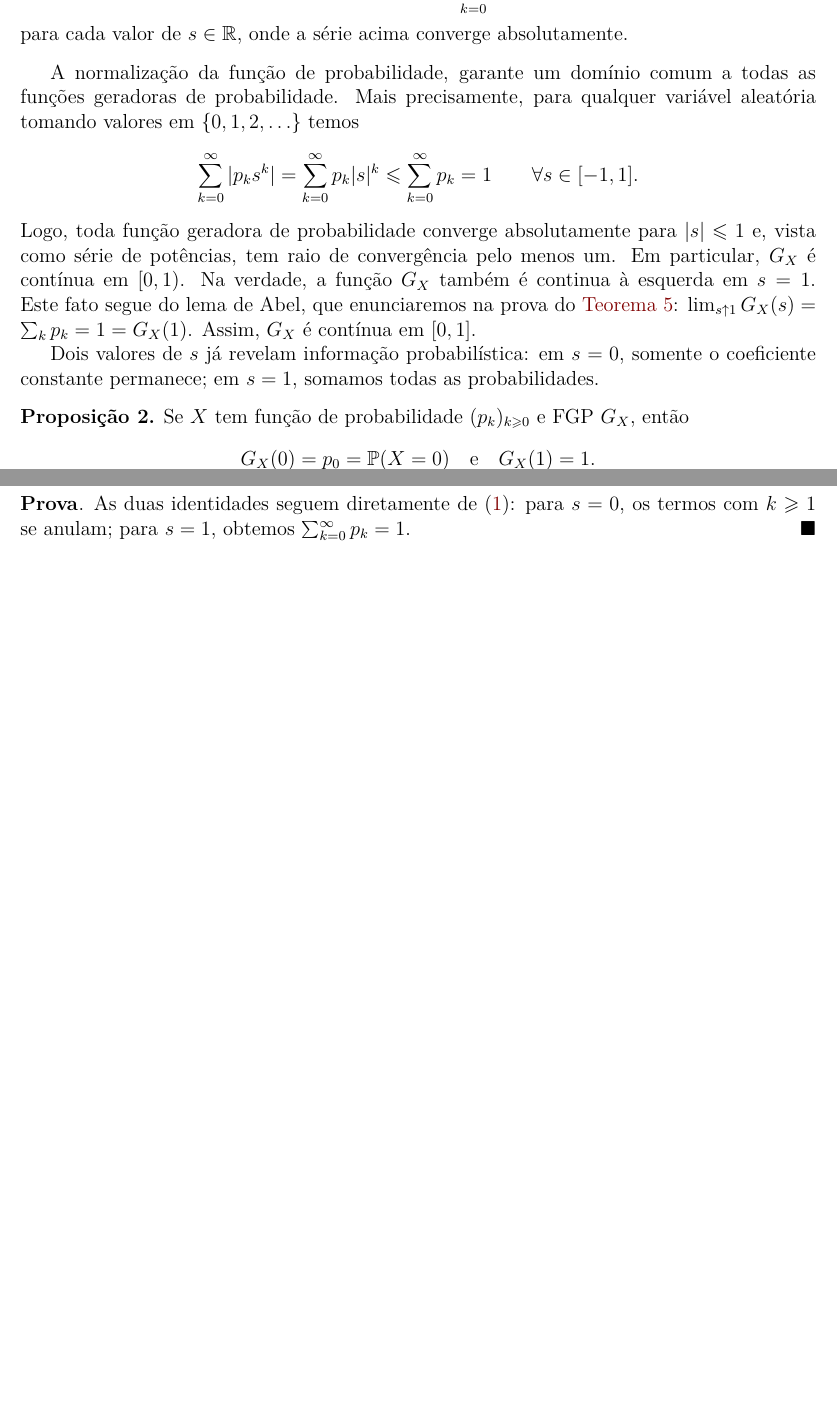
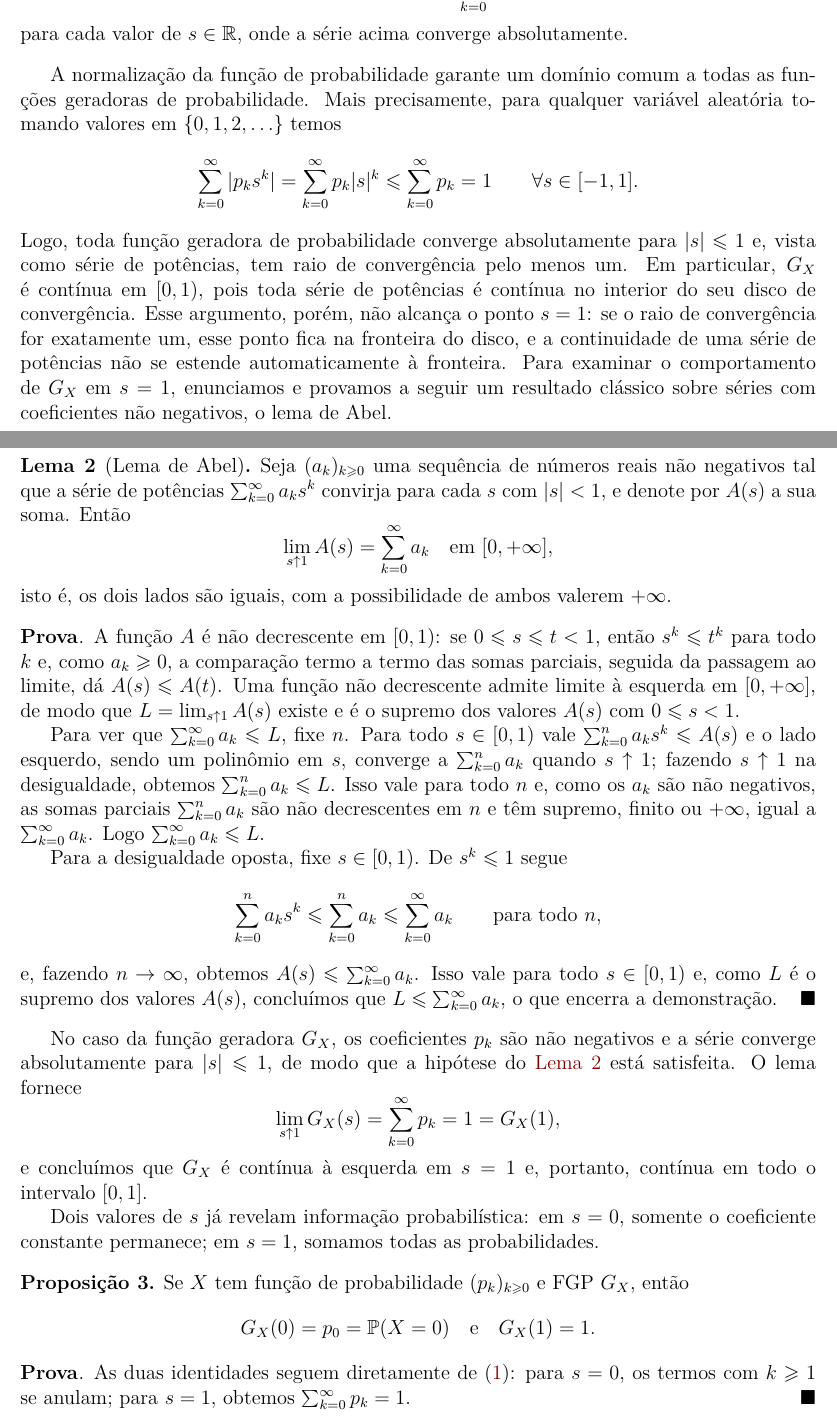
Before and after one commit to leandro-mat/MProb, a LaTeX paper (processo-ramificacao/processo-ramificacao.tex): two parts of pages 2 and 3 of 21 before the commit and two parts of pages 2 and 3 of 22 after it, joined at a grey line, cut so that both start at the same text, the shorter picture padded with empty space. Compiled offline with pdfLaTeX; a LaTeX package or settings file that is missing is left out.

Commit message:
Enuncia e demonstra o lema de Abel separadamente nas preliminares

```diff
--- a/processo-ramificacao/processo-ramificacao.tex
+++ b/processo-ramificacao/processo-ramificacao.tex
@@ -325,11 +325,63 @@ tomando valores em $\{0,1,2,\ldots\}$ temos
 Logo, toda função geradora de probabilidade
 converge absolutamente para $|s|\leqslant 1$ e, vista como série
 de potências, tem raio de convergência pelo menos um. Em particular,
-$G_X$ é contínua em $[0,1)$. Na verdade, a função $G_X$ também
-é continua à esquerda em $s=1$. Este fato segue do
-lema de Abel, que enunciaremos na prova do
-\Cref{thm:fgp-momentos}:
-$\lim_{s\uparrow 1}G_X(s)=\sum_{k}p_k=1=G_X(1)$. Assim, $G_X$ é contínua em $[0,1]$.
+$G_X$ é contínua em $[0,1)$, pois toda série de potências é contínua no
+interior do seu disco de convergência. Esse argumento, porém, não alcança
+o ponto $s=1$: se o raio de convergência for exatamente um, esse ponto fica
+na fronteira do disco, e a continuidade de uma série de potências não se
+estende automaticamente à fronteira. Para examinar o comportamento de $G_X$
+em $s=1$, enunciamos e provamos a seguir um resultado clássico sobre séries
+com coeficientes não negativos, o lema de Abel.
+
+% Origem: G&W, p. 55 (lema de Abel).
+\begin{lemma}[Lema de Abel]\label{lem:abel}
+Seja $(a_k)_{k\geqslant 0}$ uma sequência de números reais não negativos
+tal que a série de potências $\sum_{k=0}^{\infty}a_ks^k$ convirja para
+cada $s$ com $|s|<1$, e denote por $A(s)$ a sua soma. Então
+\[
+\lim_{s\uparrow 1}A(s)=\sum_{k=0}^{\infty}a_k
+\quad\text{em }[0,+\infty],
+\]
+isto é, os dois lados são iguais, com a possibilidade de ambos valerem
+$+\infty$.
+\end{lemma}
+
+\begin{proof}
+A função $A$ é não decrescente em $[0,1)$: se $0\leqslant s\leqslant t<1$,
+então $s^k\leqslant t^k$ para todo $k$ e, como $a_k\geqslant 0$, a
+comparação termo a termo das somas parciais, seguida da passagem ao limite,
+dá $A(s)\leqslant A(t)$. Uma função não decrescente admite limite à
+esquerda em $[0,+\infty]$, de modo que $L=\lim_{s\uparrow 1}A(s)$ existe e
+é o supremo dos valores $A(s)$ com $0\leqslant s<1$.
+
+Para ver que $\sum_{k=0}^{\infty}a_k\leqslant L$, fixe $n$. Para todo
+$s\in[0,1)$ vale $\sum_{k=0}^{n}a_ks^k\leqslant A(s)$ e o lado esquerdo,
+sendo um polinômio em $s$, converge a $\sum_{k=0}^{n}a_k$ quando
+$s\uparrow 1$; fazendo $s\uparrow 1$ na desigualdade, obtemos
+$\sum_{k=0}^{n}a_k\leqslant L$. Isso vale para todo $n$ e, como os $a_k$
+são não negativos, as somas parciais $\sum_{k=0}^{n}a_k$ são não
+decrescentes em $n$ e têm supremo, finito ou $+\infty$, igual a
+$\sum_{k=0}^{\infty}a_k$. Logo $\sum_{k=0}^{\infty}a_k\leqslant L$.
+
+Para a desigualdade oposta, fixe $s\in[0,1)$. De $s^k\leqslant 1$ segue
+\[
+\sum_{k=0}^{n}a_ks^k\leqslant\sum_{k=0}^{n}a_k\leqslant\sum_{k=0}^{\infty}a_k
+\qquad\text{para todo } n,
+\]
+e, fazendo $n\to\infty$, obtemos $A(s)\leqslant\sum_{k=0}^{\infty}a_k$.
+Isso vale para todo $s\in[0,1)$ e, como $L$ é o supremo dos valores
+$A(s)$, concluímos que $L\leqslant\sum_{k=0}^{\infty}a_k$, o que encerra a
+demonstração.
+\end{proof}
+
+No caso da função geradora $G_X$, os coeficientes $p_k$ são não negativos
+e a série converge absolutamente para $|s|\leqslant 1$, de modo que a
+hipótese do \Cref{lem:abel} está satisfeita. O lema fornece
+\[
+\lim_{s\uparrow 1}G_X(s)=\sum_{k=0}^{\infty}p_k=1=G_X(1),
+\]
+e concluímos que $G_X$ é contínua à esquerda em $s=1$ e, portanto,
+contínua em todo o intervalo $[0,1]$.
 
 Dois valores de $s$ já revelam informação probabilística: em $s=0$, somente o
 coeficiente constante permanece; em $s=1$, somamos todas as probabilidades.
```
Also changed, not shown: processo-ramificacao/processo-ramificacao.pdf, processo-ramificacao/processo-ramificacao.tex (15 more changed lines).
